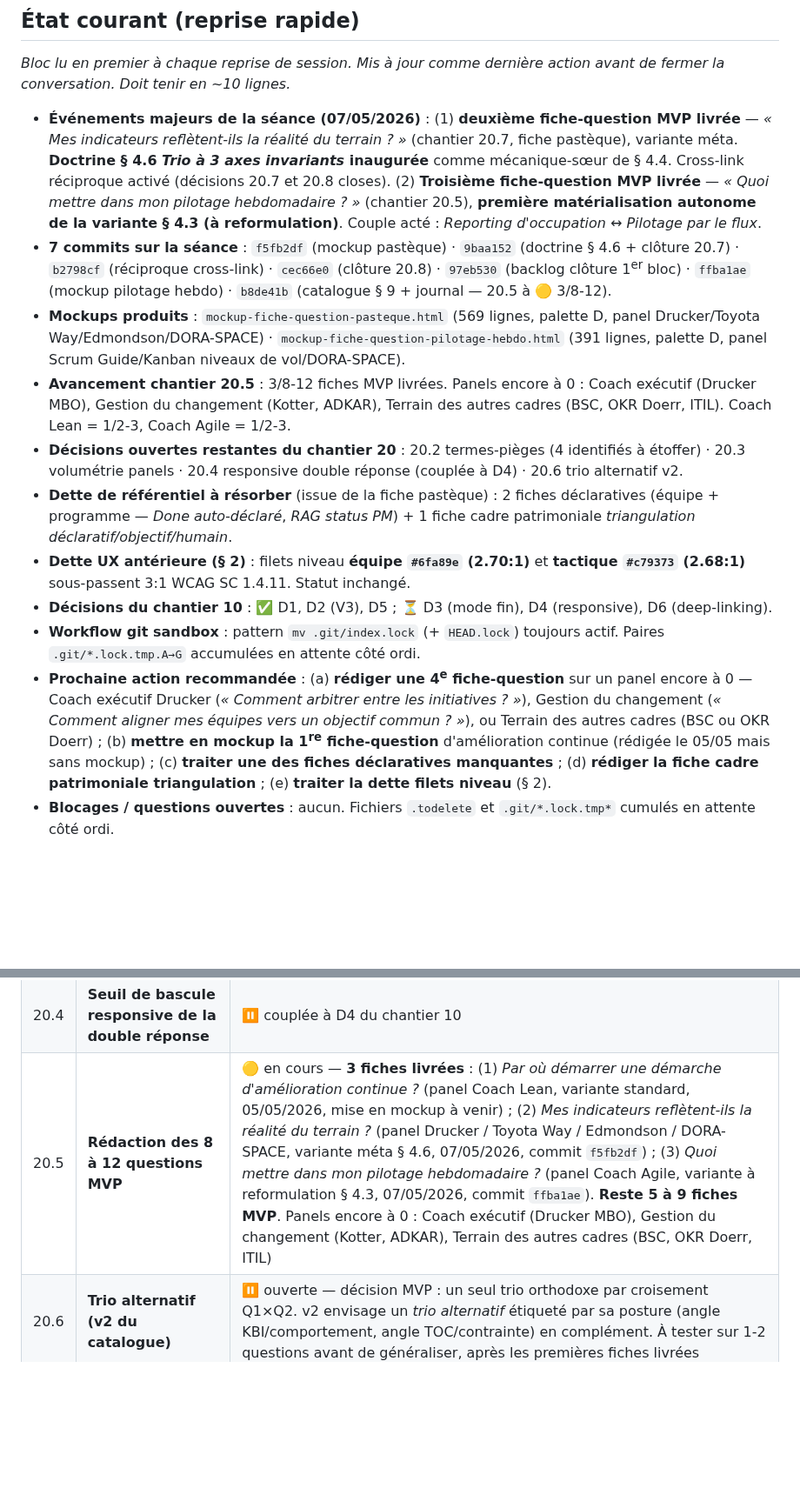
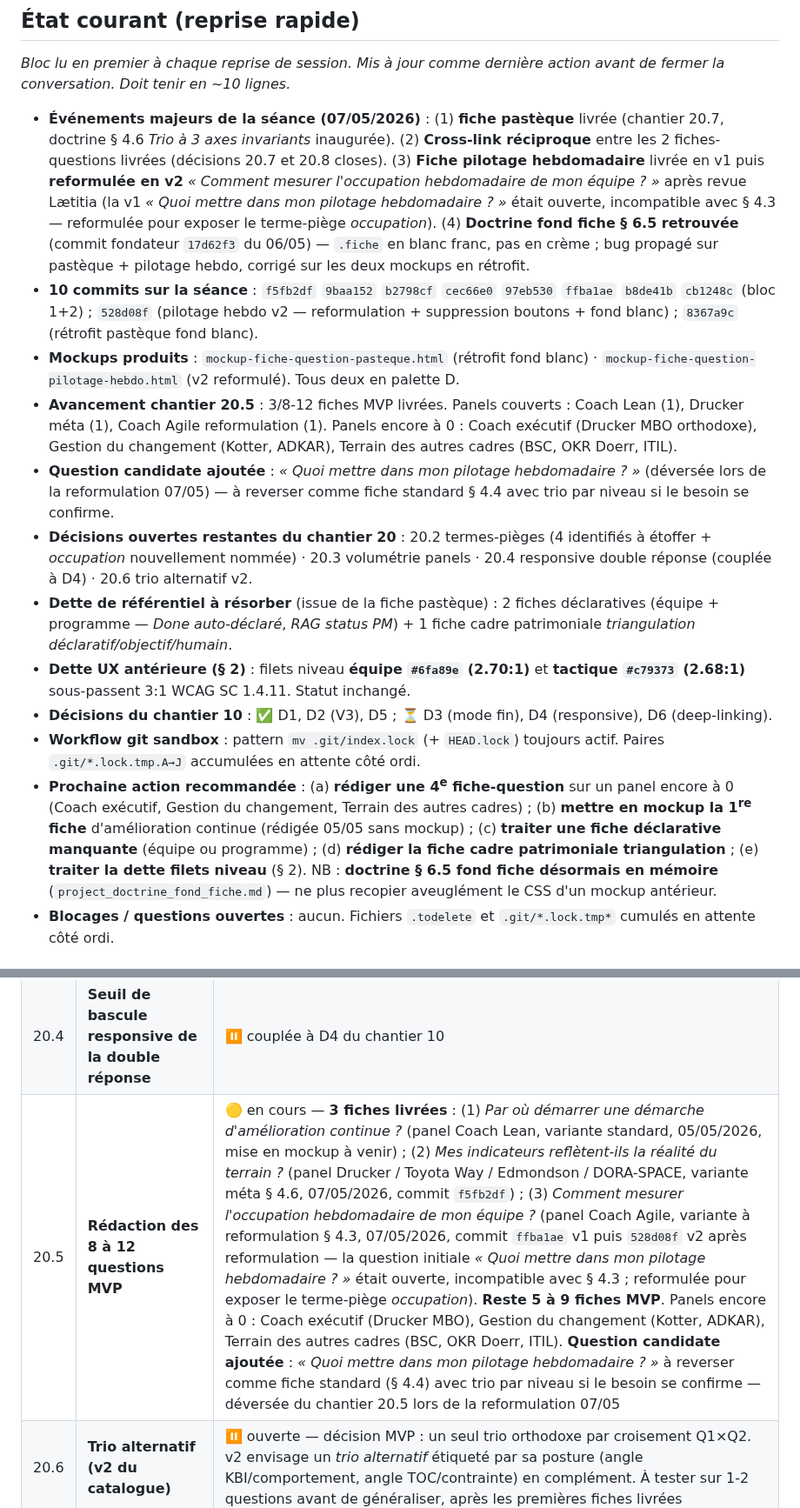
Before and after one commit to LettyDuf/KPI4who, a Markdown page: backlog.md, 2 parts joined by grey strips. Shown at 87% size. GitHub-like rendering; blank space fills up the shorter version.

Commit message:
docs(backlog): clôture séance 07/05 (revue + corrections) — pilotage hebdo v2 + rétrofit pastèque + doctrine § 6.5 retrouvée
Trois corrections suite à revue Lætitia sur le mockup pilotage hebdo
v1, propagées en parallèle au mockup pastèque pour le retour 1.

Décision 20.5 actualisée pour refléter :
- la fiche pilotage hebdo livrée en v1 (commit ffba1ae) puis v2
  (commit 528d08f) après reformulation pour exposer le terme-piège
  'occupation' ;
- la question initiale 'Quoi mettre dans mon pilotage hebdomadaire ?'
  versée au backlog comme candidate pour une 4e fiche standard ultérieure
  (mécanique § 4.4, trio par niveau).

État courant réécrit pour les 10 commits totaux de la séance et les
prochaines actions. Mention explicite de la doctrine § 6.5 fond fiche
désormais sauvée en mémoire (project_doctrine_fond_fiche.md) — règle
ajoutée : ne plus recopier aveuglément le CSS d'un mockup antérieur.

```diff
--- a/backlog.md
+++ b/backlog.md
@@ -11,16 +11,17 @@ Précédent — **6 mai 2026 (séance journée — palette + dette de référent
 
 *Bloc lu en premier à chaque reprise de session. Mis à jour comme dernière action avant de fermer la conversation. Doit tenir en ~10 lignes.*
 
-- **Événements majeurs de la séance (07/05/2026)** : (1) **deuxième fiche-question MVP livrée** — *« Mes indicateurs reflètent-ils la réalité du terrain ? »* (chantier 20.7, fiche pastèque), variante méta. **Doctrine § 4.6 *Trio à 3 axes invariants* inaugurée** comme mécanique-sœur de § 4.4. Cross-link réciproque activé (décisions 20.7 et 20.8 closes). (2) **Troisième fiche-question MVP livrée** — *« Quoi mettre dans mon pilotage hebdomadaire ? »* (chantier 20.5), **première matérialisation autonome de la variante § 4.3 (à reformulation)**. Couple acté : *Reporting d'occupation* ↔ *Pilotage par le flux*.
-- **7 commits sur la séance** : `f5fb2df` (mockup pastèque) · `9baa152` (doctrine § 4.6 + clôture 20.7) · `b2798cf` (réciproque cross-link) · `cec66e0` (clôture 20.8) · `97eb530` (backlog clôture 1<sup>er</sup> bloc) · `ffba1ae` (mockup pilotage hebdo) · `b8de41b` (catalogue § 9 + journal — 20.5 à 🟡 3/8-12).
-- **Mockups produits** : `mockup-fiche-question-pasteque.html` (569 lignes, palette D, panel Drucker/Toyota Way/Edmondson/DORA-SPACE) · `mockup-fiche-question-pilotage-hebdo.html` (391 lignes, palette D, panel Scrum Guide/Kanban niveaux de vol/DORA-SPACE).
-- **Avancement chantier 20.5** : 3/8-12 fiches MVP livrées. Panels encore à 0 : Coach exécutif (Drucker MBO), Gestion du changement (Kotter, ADKAR), Terrain des autres cadres (BSC, OKR Doerr, ITIL). Coach Lean = 1/2-3, Coach Agile = 1/2-3.
-- **Décisions ouvertes restantes du chantier 20** : 20.2 termes-pièges (4 identifiés à étoffer) · 20.3 volumétrie panels · 20.4 responsive double réponse (couplée à D4) · 20.6 trio alternatif v2.
+- **Événements majeurs de la séance (07/05/2026)** : (1) **fiche pastèque** livrée (chantier 20.7, doctrine § 4.6 *Trio à 3 axes invariants* inaugurée). (2) **Cross-link réciproque** entre les 2 fiches-questions livrées (décisions 20.7 et 20.8 closes). (3) **Fiche pilotage hebdomadaire** livrée en v1 puis **reformulée en v2** *« Comment mesurer l'occupation hebdomadaire de mon équipe ? »* après revue Lætitia (la v1 *« Quoi mettre dans mon pilotage hebdomadaire ? »* était ouverte, incompatible avec § 4.3 — reformulée pour exposer le terme-piège *occupation*). (4) **Doctrine fond fiche § 6.5 retrouvée** (commit fondateur `17d62f3` du 06/05) — `.fiche` en blanc franc, pas en crème ; bug propagé sur pastèque + pilotage hebdo, corrigé sur les deux mockups en rétrofit.
+- **10 commits sur la séance** : `f5fb2df` `9baa152` `b2798cf` `cec66e0` `97eb530` `ffba1ae` `b8de41b` `cb1248c` (bloc 1+2) ; `528d08f` (pilotage hebdo v2 — reformulation + suppression boutons + fond blanc) ; `8367a9c` (rétrofit pastèque fond blanc).
+- **Mockups produits** : `mockup-fiche-question-pasteque.html` (rétrofit fond blanc) · `mockup-fiche-question-pilotage-hebdo.html` (v2 reformulé). Tous deux en palette D.
+- **Avancement chantier 20.5** : 3/8-12 fiches MVP livrées. Panels couverts : Coach Lean (1), Drucker méta (1), Coach Agile reformulation (1). Panels encore à 0 : Coach exécutif (Drucker MBO orthodoxe), Gestion du changement (Kotter, ADKAR), Terrain des autres cadres (BSC, OKR Doerr, ITIL).
+- **Question candidate ajoutée** : *« Quoi mettre dans mon pilotage hebdomadaire ? »* (déversée lors de la reformulation 07/05) — à reverser comme fiche standard § 4.4 avec trio par niveau si le besoin se confirme.
+- **Décisions ouvertes restantes du chantier 20** : 20.2 termes-pièges (4 identifiés à étoffer + *occupation* nouvellement nommée) · 20.3 volumétrie panels · 20.4 responsive double réponse (couplée à D4) · 20.6 trio alternatif v2.
 - **Dette de référentiel à résorber** (issue de la fiche pastèque) : 2 fiches déclaratives (équipe + programme — *Done auto-déclaré*, *RAG status PM*) + 1 fiche cadre patrimoniale *triangulation déclaratif/objectif/humain*.
 - **Dette UX antérieure (§ 2)** : filets niveau **équipe `#6fa89e` (2.70:1)** et **tactique `#c79373` (2.68:1)** sous-passent 3:1 WCAG SC 1.4.11. Statut inchangé.
 - **Décisions du chantier 10** : ✅ D1, D2 (V3), D5 ; ⏳ D3 (mode fin), D4 (responsive), D6 (deep-linking).
-- **Workflow git sandbox** : pattern `mv .git/index.lock` (+ `HEAD.lock`) toujours actif. Paires `.git/*.lock.tmp.A→G` accumulées en attente côté ordi.
-- **Prochaine action recommandée** : (a) **rédiger une 4<sup>e</sup> fiche-question** sur un panel encore à 0 — Coach exécutif Drucker (*« Comment arbitrer entre les initiatives ? »*), Gestion du changement (*« Comment aligner mes équipes vers un objectif commun ? »*), ou Terrain des autres cadres (BSC ou OKR Doerr) ; (b) **mettre en mockup la 1<sup>re</sup> fiche-question** d'amélioration continue (rédigée le 05/05 mais sans mockup) ; (c) **traiter une des fiches déclaratives manquantes** ; (d) **rédiger la fiche cadre patrimoniale triangulation** ; (e) **traiter la dette filets niveau** (§ 2).
+- **Workflow git sandbox** : pattern `mv .git/index.lock` (+ `HEAD.lock`) toujours actif. Paires `.git/*.lock.tmp.A→J` accumulées en attente côté ordi.
+- **Prochaine action recommandée** : (a) **rédiger une 4<sup>e</sup> fiche-question** sur un panel encore à 0 (Coach exécutif, Gestion du changement, Terrain des autres cadres) ; (b) **mettre en mockup la 1<sup>re</sup> fiche** d'amélioration continue (rédigée 05/05 sans mockup) ; (c) **traiter une fiche déclarative manquante** (équipe ou programme) ; (d) **rédiger la fiche cadre patrimoniale triangulation** ; (e) **traiter la dette filets niveau** (§ 2). NB : **doctrine § 6.5 fond fiche désormais en mémoire** (`project_doctrine_fond_fiche.md`) — ne plus recopier aveuglément le CSS d'un mockup antérieur.
 - **Blocages / questions ouvertes** : aucun. Fichiers `.todelete` et `.git/*.lock.tmp*` cumulés en attente côté ordi.
 
 ## 0. Chantiers majeurs livrés → archivés
@@ -928,7 +929,7 @@ Sur les quatre lots, 33 liens ont été posés sur 25 champs éditoriaux de 18 f
 | 20.2 | **Liste exhaustive des termes-pièges** | ⏸ 4 identifiés (vélocité, ROI, NPS, story points) ; à étoffer par les panels |
 | 20.3 | **Volumétrie finale par panel** | ⏸ fourchettes posées dans le doc compagnon ; à confirmer à la rédaction |
 | 20.4 | **Seuil de bascule responsive de la double réponse** | ⏸ couplée à D4 du chantier 10 |
-| 20.5 | **Rédaction des 8 à 12 questions MVP** | 🟡 en cours — **3 fiches livrées** : (1) *Par où démarrer une démarche d'amélioration continue ?* (panel Coach Lean, variante standard, 05/05/2026, mise en mockup à venir) ; (2) *Mes indicateurs reflètent-ils la réalité du terrain ?* (panel Drucker / Toyota Way / Edmondson / DORA-SPACE, variante méta § 4.6, 07/05/2026, commit `f5fb2df`) ; (3) *Quoi mettre dans mon pilotage hebdomadaire ?* (panel Coach Agile, variante à reformulation § 4.3, 07/05/2026, commit `ffba1ae`). **Reste 5 à 9 fiches MVP**. Panels encore à 0 : Coach exécutif (Drucker MBO), Gestion du changement (Kotter, ADKAR), Terrain des autres cadres (BSC, OKR Doerr, ITIL) |
+| 20.5 | **Rédaction des 8 à 12 questions MVP** | 🟡 en cours — **3 fiches livrées** : (1) *Par où démarrer une démarche d'amélioration continue ?* (panel Coach Lean, variante standard, 05/05/2026, mise en mockup à venir) ; (2) *Mes indicateurs reflètent-ils la réalité du terrain ?* (panel Drucker / Toyota Way / Edmondson / DORA-SPACE, variante méta § 4.6, 07/05/2026, commit `f5fb2df`) ; (3) *Comment mesurer l'occupation hebdomadaire de mon équipe ?* (panel Coach Agile, variante à reformulation § 4.3, 07/05/2026, commit `ffba1ae` v1 puis `528d08f` v2 après reformulation — la question initiale *« Quoi mettre dans mon pilotage hebdomadaire ? »* était ouverte, incompatible avec § 4.3 ; reformulée pour exposer le terme-piège *occupation*). **Reste 5 à 9 fiches MVP**. Panels encore à 0 : Coach exécutif (Drucker MBO), Gestion du changement (Kotter, ADKAR), Terrain des autres cadres (BSC, OKR Doerr, ITIL). **Question candidate ajoutée** : *« Quoi mettre dans mon pilotage hebdomadaire ? »* à reverser comme fiche standard (§ 4.4) avec trio par niveau si le besoin se confirme — déversée du chantier 20.5 lors de la reformulation 07/05 |
 | 20.6 | **Trio alternatif (v2 du catalogue)** | ⏸ ouverte — décision MVP : un seul trio orthodoxe par croisement Q1×Q2. v2 envisage un *trio alternatif* étiqueté par sa posture (angle KBI/comportement, angle TOC/contrainte) en complément. À tester sur 1-2 questions avant de généraliser, après les premières fiches livrées |
 | 20.7 | **Fiche-question méta — *Mes indicateurs reflètent-ils la réalité du terrain ?*** | ✅ close 07/05/2026 — fiche rédigée éditorialement et mockup livré (`mockup-fiche-question-pasteque.html`, commit `f5fb2df`). Variante méta inaugurée — doctrine § 4.6 du doc-catalogue *Trio à 3 axes invariants* (mécanique-sœur de § 4.4). Q1 = signal d'alerte (4 options) → ordre des cards ; Q2 = niveau (3 options) → contenu des cards. Matrice 9 cards (3 axes invariants × 3 niveaux), 7 cibles existantes (`s4` / `lss-1` / `p9` / `s11` / `x4` / `p4` / `s12`), 2 fiches en cours de constitution (déclaratifs équipe + programme — dette éloquente). Panel : Drucker / Toyota Way / Edmondson / DORA-SPACE. Cross-link réciproque activé avec 20.8 |
 | 20.8 | **Mécanisme de cross-link entre fiches-questions** | ✅ close 07/05/2026 — les deux fiches-questions liées se citent réciproquement. Pasteque → amélioration continue (commit `f5fb2df`) ; amélioration continue → pasteque (commit `b2798cf`). Format technique acté : `<div class="cross-link">Question liée — <a href="#question=...">…</a></div>`, italique discret sous Recommandation |
```
Also changed, not shown: other parts of backlog.md (+1 -1 lines).
